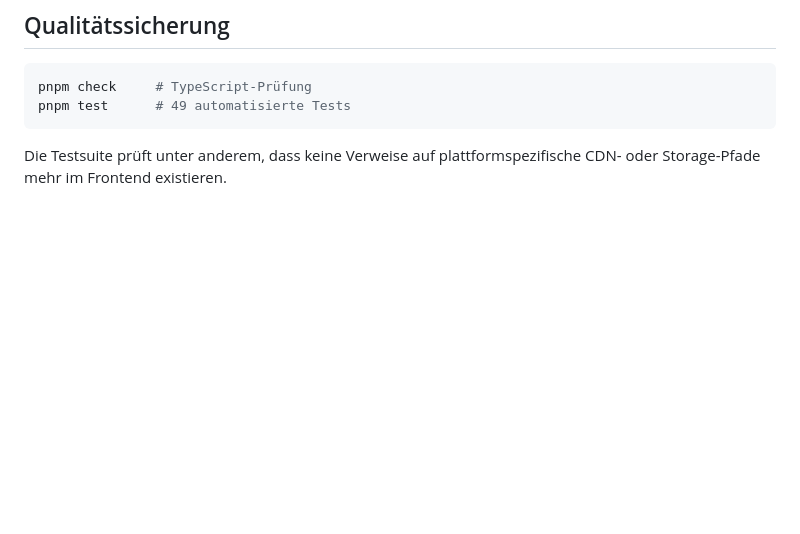
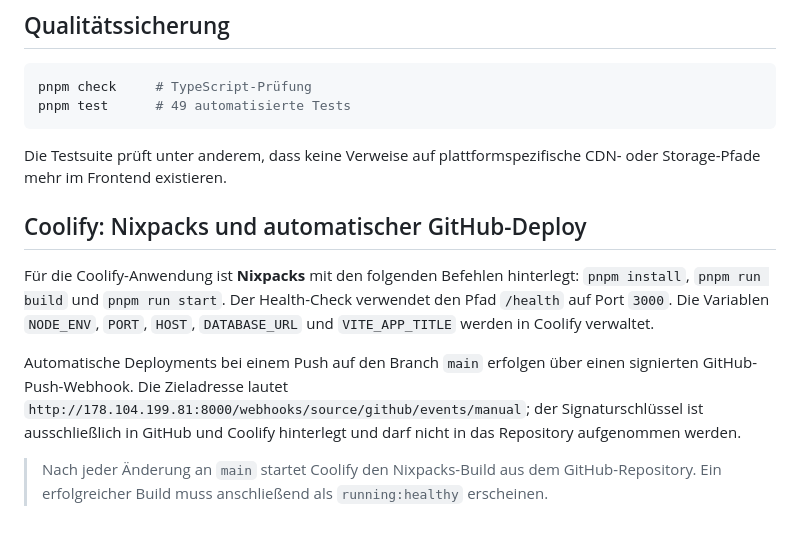
Before and after one commit to andifechtig/physiowerk-bodensee, a Markdown page: SELFHOSTING.md, the part around the change. Drawn GitHub-style; blank space fills up the shorter version.

Commit message:
Dokumentiere Coolify GitHub Auto-Deploy

````diff
--- a/SELFHOSTING.md
+++ b/SELFHOSTING.md
@@ -65,3 +65,11 @@ pnpm test      # 49 automatisierte Tests
 ```
 
 Die Testsuite prüft unter anderem, dass keine Verweise auf plattformspezifische CDN- oder Storage-Pfade mehr im Frontend existieren.
+
+## Coolify: Nixpacks und automatischer GitHub-Deploy
+
+Für die Coolify-Anwendung ist **Nixpacks** mit den folgenden Befehlen hinterlegt: `pnpm install`, `pnpm run build` und `pnpm run start`. Der Health-Check verwendet den Pfad `/health` auf Port `3000`. Die Variablen `NODE_ENV`, `PORT`, `HOST`, `DATABASE_URL` und `VITE_APP_TITLE` werden in Coolify verwaltet.
+
+Automatische Deployments bei einem Push auf den Branch `main` erfolgen über einen signierten GitHub-Push-Webhook. Die Zieladresse lautet `http://178.104.199.81:8000/webhooks/source/github/events/manual`; der Signaturschlüssel ist ausschließlich in GitHub und Coolify hinterlegt und darf nicht in das Repository aufgenommen werden.
+
+> Nach jeder Änderung an `main` startet Coolify den Nixpacks-Build aus dem GitHub-Repository. Ein erfolgreicher Build muss anschließend als `running:healthy` erscheinen.
````
